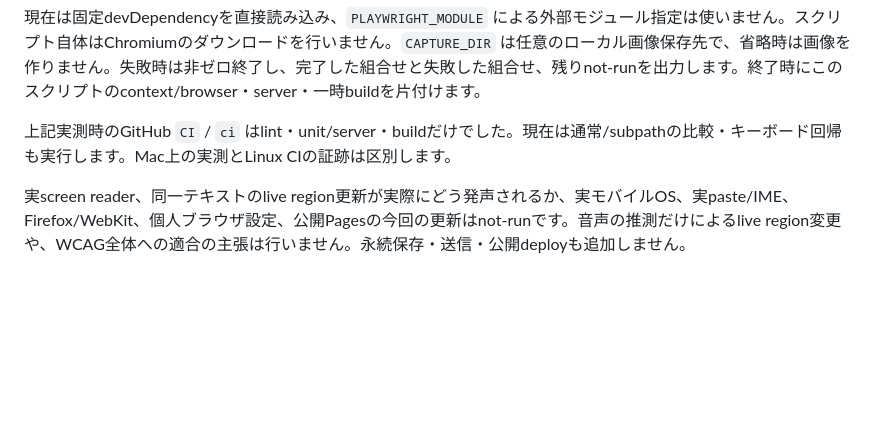
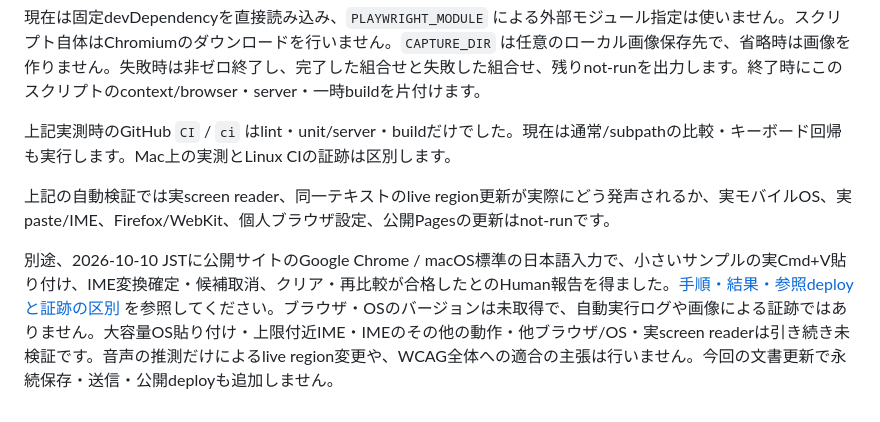
Before and after one commit to m1kekad0/text-diff-lab, a Markdown page: docs/keyboard-verification.md, the part around the change. GitHub-like rendering; blank space fills up the shorter version.

```diff
--- a/docs/keyboard-verification.md
+++ b/docs/keyboard-verification.md
@@ -45,4 +45,6 @@ PAGES_CHECK=1 npm run check:keyboard
 
 上記実測時のGitHub `CI` / `ci` はlint・unit/server・buildだけでした。現在は通常/subpathの比較・キーボード回帰も実行します。Mac上の実測とLinux CIの証跡は区別します。
 
-実screen reader、同一テキストのlive region更新が実際にどう発声されるか、実モバイルOS、実paste/IME、Firefox/WebKit、個人ブラウザ設定、公開Pagesの今回の更新はnot-runです。音声の推測だけによるlive region変更や、WCAG全体への適合の主張は行いません。永続保存・送信・公開deployも追加しません。
+上記の自動検証では実screen reader、同一テキストのlive region更新が実際にどう発声されるか、実モバイルOS、実paste/IME、Firefox/WebKit、個人ブラウザ設定、公開Pagesの更新はnot-runです。
+
+別途、2026-10-10 JSTに公開サイトのGoogle Chrome / macOS標準の日本語入力で、小さいサンプルの実Cmd+V貼り付け、IME変換確定・候補取消、クリア・再比較が合格したとのHuman報告を得ました。[手順・結果・参照deployと証跡の区別](input-responsiveness-verification.md#humanによる公開サイト確認2026-10-10-jst) を参照してください。ブラウザ・OSのバージョンは未取得で、自動実行ログや画像による証跡ではありません。大容量OS貼り付け・上限付近IME・IMEのその他の動作・他ブラウザ/OS・実screen readerは引き続き未検証です。音声の推測だけによるlive region変更や、WCAG全体への適合の主張は行いません。今回の文書更新で永続保存・送信・公開deployも追加しません。
```
Also changed, not shown: README.md (+1 -1 lines), docs/input-responsiveness-verification.md (+20 -3 lines).
